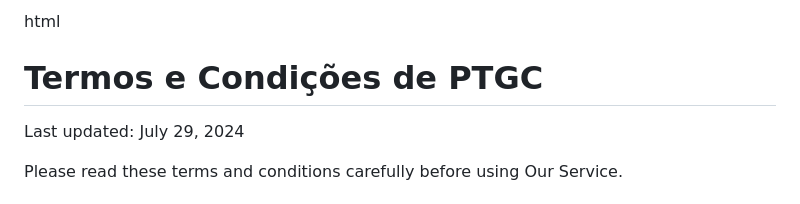
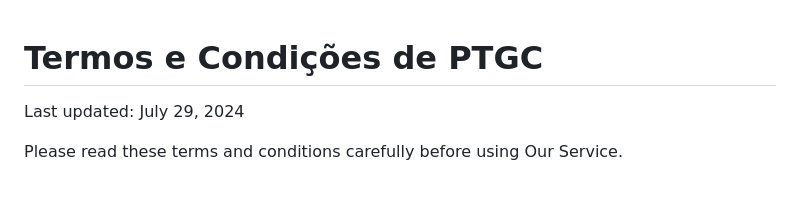
Before and after one commit to Dark-333/ptgc, a Markdown page: README.md, the part around one of its changes. Drawn GitHub-style.

```diff
--- a/README.md
+++ b/README.md
@@ -1,4 +1,3 @@
-html
 <!DOCTYPE html>
 <html lang="pt">
 <head>
```
Also changed, not shown: other parts of README.md (+1 -0 lines).
